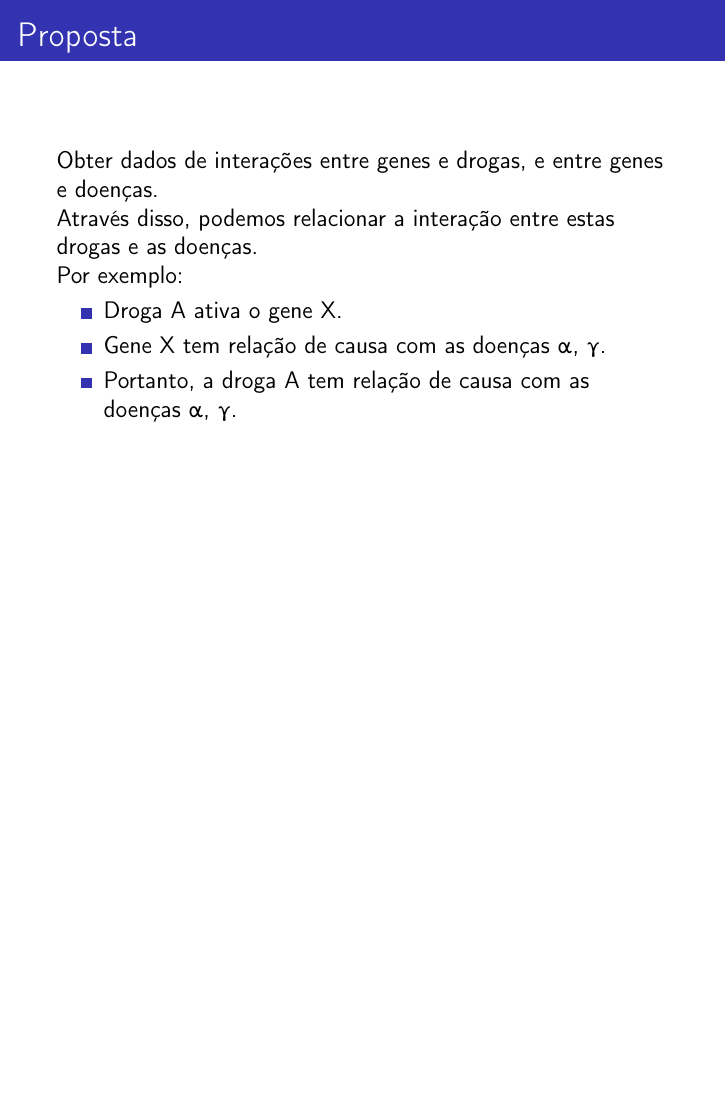
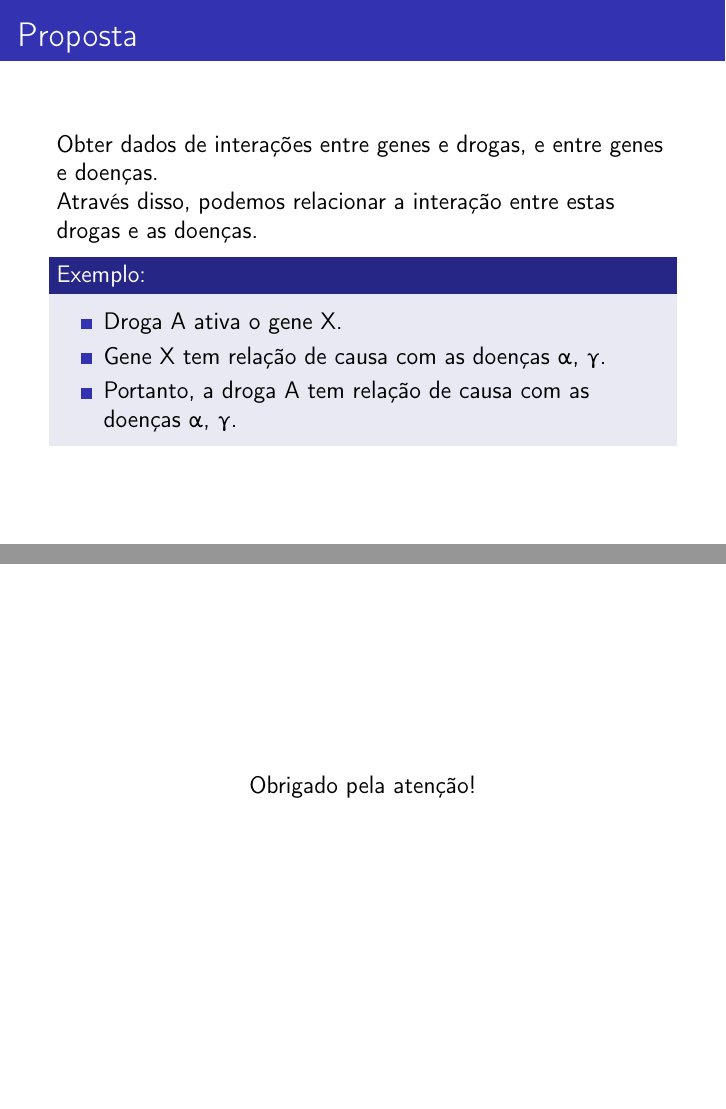
Before and after one commit to nicbn/trabalho-mc536, LaTeX slides (parcial/slides/slides.tex): page 4 of 9 before the commit and pages 4 and 11 of 11 after it, the two joined at a grey line, the shorter picture padded with empty space. Compiled offline with pdfLaTeX.

Commit message:
Último slide

```diff
--- a/parcial/slides/slides.tex
+++ b/parcial/slides/slides.tex
@@ -46,12 +46,13 @@
   Através disso, podemos relacionar a interação entre estas drogas e as doenças.
   \pause
 
-  Por exemplo:
+  \begin{block}{Exemplo:}
     \begin{itemize}
       \item Droga A ativa o gene X.
       \item Gene X tem relação de causa com as doenças \textalpha, \textgamma.
       \item Portanto, a droga A tem relação de causa com as doenças \textalpha, \textgamma.
     \end{itemize}
+  \end{block}
 \end{frame}
 
 \begin{frame}
@@ -121,15 +122,19 @@
     DiseaseAlias(\underline{DiseaseAlias}, \textcolor{red}{DiseaseId})
 
     Interaction(\textcolor{teal}{\underline{InteractionId}},
-                \textcolor{blue}{DrugId},
-                \textcolor{red}{DiseaseId},
-                InteractionType)
+    |           \textcolor{blue}{DrugId},
+    |           \textcolor{red}{DiseaseId},
+    |           InteractionType)
     InteractionSrc(\textcolor{teal}{InteractionId},
-                   TrustLevel,
-                   Gene,
-                   GeneInteractionMechanism,
-                   Source)
+    |              TrustLevel,
+    |              Gene,
+    |              GeneInteractionMechanism,
+    |              Source)
   \end{alltt}
 \end{frame}
 
+\begin{frame}
+  \centering Obrigado pela atenção!
+\end{frame}
+
 \end{document}
```
Also changed, not shown: parcial/slides/slides.pdf, parcial/slides/slides.tex (4 more changed lines). Lines whose indentation alone changed are shown as unchanged.
